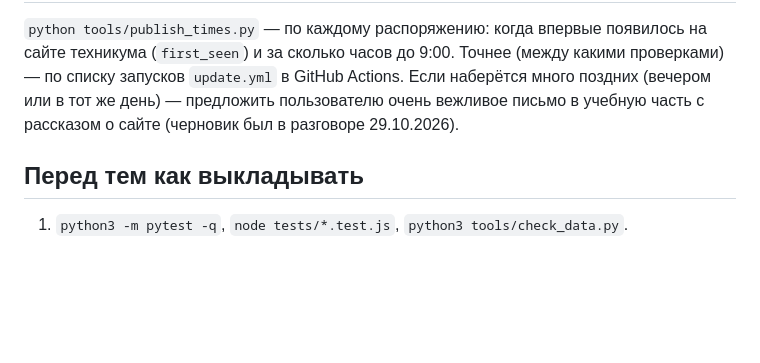
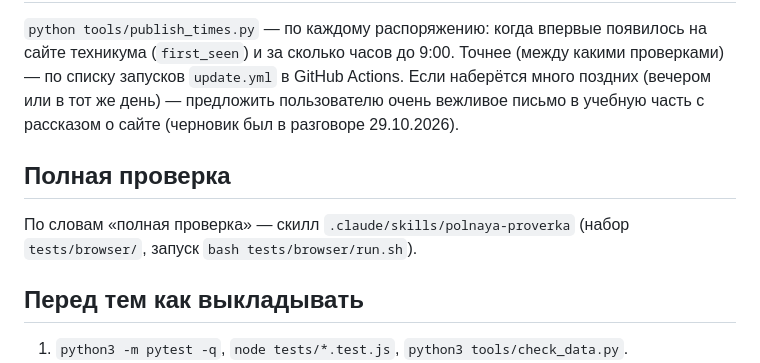
Before and after one commit to olegskorostrel-wq/utgt, a Markdown page: CLAUDE.md, the part around the change. GitHub-like rendering; blank space fills up the shorter version.

Commit message:
Памятка: где полная проверка
Co-Authored-By: Claude Opus 5.5 <noreply@anthropic.com>
Claude-Session: https://claude.ai/code/session_018ykqWFkq3hDnYvDS4GcHs3

```diff
--- a/CLAUDE.md
+++ b/CLAUDE.md
@@ -37,6 +37,10 @@
 `update.yml` в GitHub Actions. Если наберётся много поздних (вечером или в тот же день) — предложить
 пользователю очень вежливое письмо в учебную часть с рассказом о сайте (черновик был в разговоре 29.10.2026).
 
+## Полная проверка
+
+По словам «полная проверка» — скилл `.claude/skills/polnaya-proverka` (набор `tests/browser/`, запуск `bash tests/browser/run.sh`).
+
 ## Перед тем как выкладывать
 
 1. `python3 -m pytest -q`, `node tests/*.test.js`, `python3 tools/check_data.py`.
```
